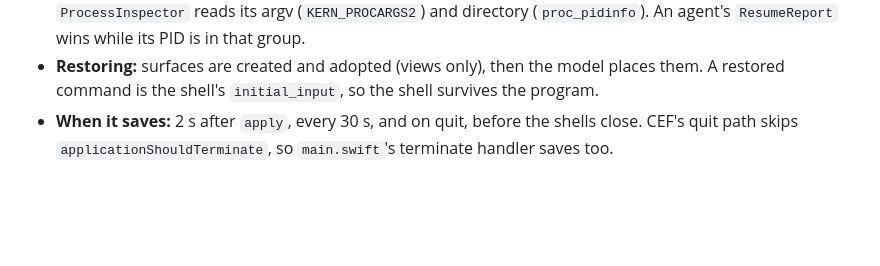
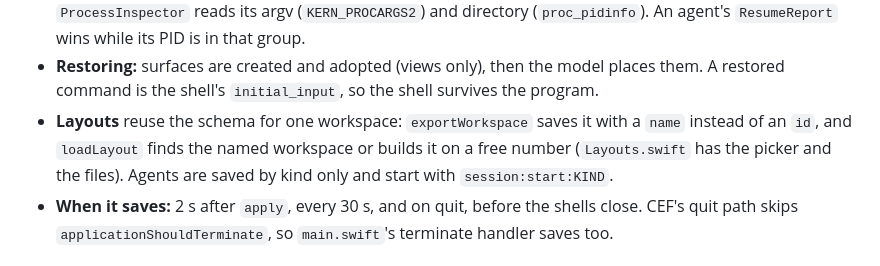
Before and after one commit to gavrix/hyprmux, a Markdown page: docs/ARCHITECTURE.md, the part around the change. Drawn GitHub-style; blank space fills up the shorter version.

```diff
--- a/docs/ARCHITECTURE.md
+++ b/docs/ARCHITECTURE.md
@@ -238,6 +238,10 @@ Hyprland overlay layer: elements sit above every tile and never tile.
 - **Restoring:** surfaces are created and adopted (views only), then the model
   places them. A restored command is the shell's `initial_input`, so the shell
   survives the program.
+- **Layouts** reuse the schema for one workspace: `exportWorkspace` saves it
+  with a `name` instead of an `id`, and `loadLayout` finds the named workspace or
+  builds it on a free number (`Layouts.swift` has the picker and the files).
+  Agents are saved by kind only and start with `session:start:KIND`.
 - **When it saves:** 2 s after `apply`, every 30 s, and on quit, before the
   shells close. CEF's quit path skips `applicationShouldTerminate`, so
   `main.swift`'s terminate handler saves too.
```
Also changed, not shown: README.md (+2 -0 lines), docs/CONFIGURATION.md (+44 -1 lines).
